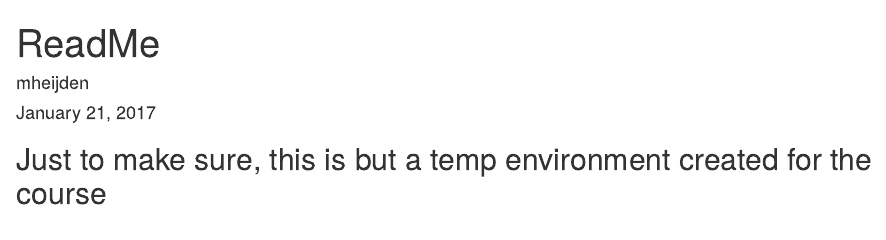
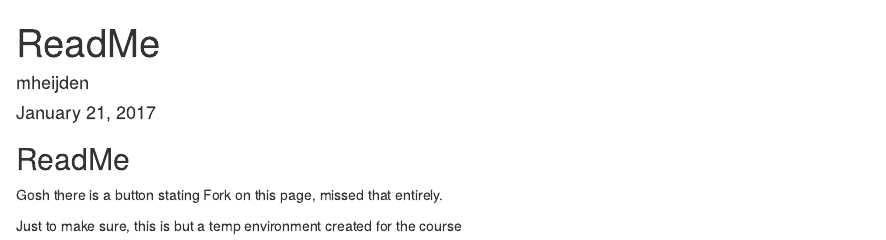
Before and after one commit to mheijden/datasciencecoursera, an R Markdown document (ReadMe.Rmd): the page in a window 1100 px wide, from its top. Rendered offline with R 4.5, knitr and Pandoc, with nearby package versions.

Commit message:
Update ReadMe.Rmd
in order to get experience.

````diff
--- a/ReadMe.Rmd
+++ b/ReadMe.Rmd
@@ -9,4 +9,7 @@ output: html_document
 knitr::opts_chunk$set(echo = TRUE)
 ```
 
-## Just to make sure, this is but a temp environment created for the course
+## ReadMe
+Gosh there is a button stating Fork on this page, missed that entirely.
+
+Just to make sure, this is but a temp environment created for the course
````
